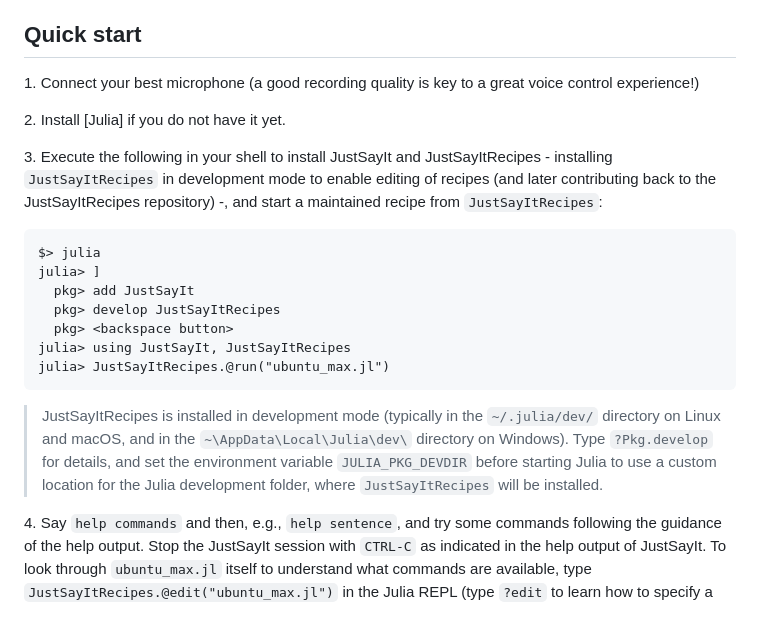
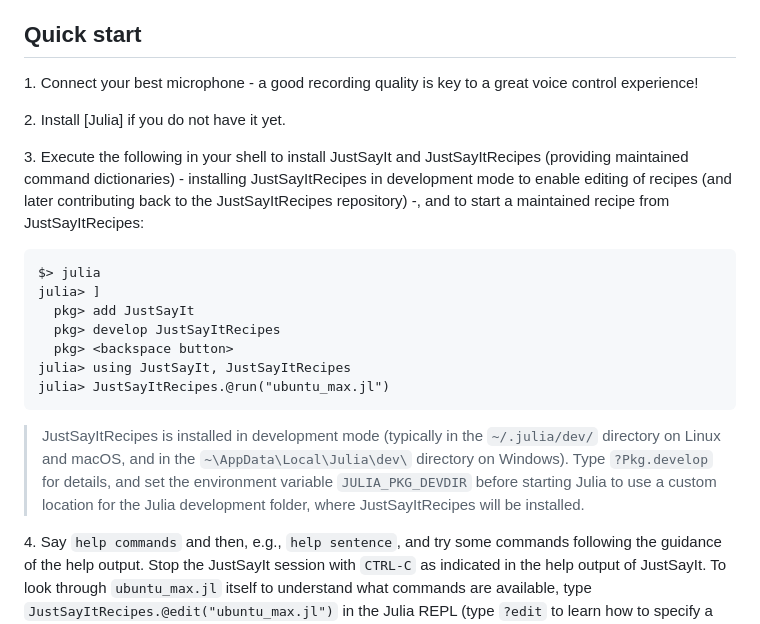
Before and after one commit to omlins/JustSayIt.jl, a Markdown page: docs/src/index.MD, the part around the change. GitHub-like rendering.

Commit message:
Polish wording in docs index quick-start section

````diff
--- a/docs/src/index.MD
+++ b/docs/src/index.MD
@@ -12,11 +12,11 @@ Furthermore, JustSayIt provides an **unprecedented highly generic extension to t
 Finally, JustSayIt puts a small load on the CPU, using only one core, and can therefore run continuously without harming the computer usage experience.
 
 ## Quick start
-1\. Connect your best microphone (a good recording quality is key to a great voice control experience!)
+1\. Connect your best microphone - a good recording quality is key to a great voice control experience!
 
 2\. Install [Julia] if you do not have it yet.
 
-3\. Execute the following in your shell to install JustSayIt and JustSayItRecipes - installing `JustSayItRecipes` in development mode to enable editing of recipes (and later contributing back to the JustSayItRecipes repository) -, and start a maintained recipe from `JustSayItRecipes`:
+3\. Execute the following in your shell to install JustSayIt and JustSayItRecipes (providing maintained command dictionaries) - installing JustSayItRecipes in development mode to enable editing of recipes (and later contributing back to the JustSayItRecipes repository) -, and to start a maintained recipe from JustSayItRecipes:
 ```julia-repl
 $> julia
 julia> ]
@@ -27,7 +27,7 @@ julia> using JustSayIt, JustSayItRecipes
 julia> JustSayItRecipes.@run("ubuntu_max.jl")
 ```
 
-> JustSayItRecipes is installed in development mode (typically in the `~/.julia/dev/` directory on Linux and macOS, and in the `~\AppData\Local\Julia\dev\` directory on Windows). Type `?Pkg.develop` for details, and set the environment variable `JULIA_PKG_DEVDIR` before starting Julia to use a custom location for the Julia development folder, where `JustSayItRecipes` will be installed.
+> JustSayItRecipes is installed in development mode (typically in the `~/.julia/dev/` directory on Linux and macOS, and in the `~\AppData\Local\Julia\dev\` directory on Windows). Type `?Pkg.develop` for details, and set the environment variable `JULIA_PKG_DEVDIR` before starting Julia to use a custom location for the Julia development folder, where JustSayItRecipes will be installed.
 
 4\. Say `help commands` and then, e.g., `help sentence`, and try some commands following the guidance of the help output. Stop the JustSayIt session with `CTRL-C` as indicated in the help output of JustSayIt. To look through `ubuntu_max.jl` itself to understand what commands are available, type `JustSayItRecipes.@edit("ubuntu_max.jl")` in the Julia REPL (type `?edit` to learn how to specify a custom editor to be used for file editing in Julia).
 
````
